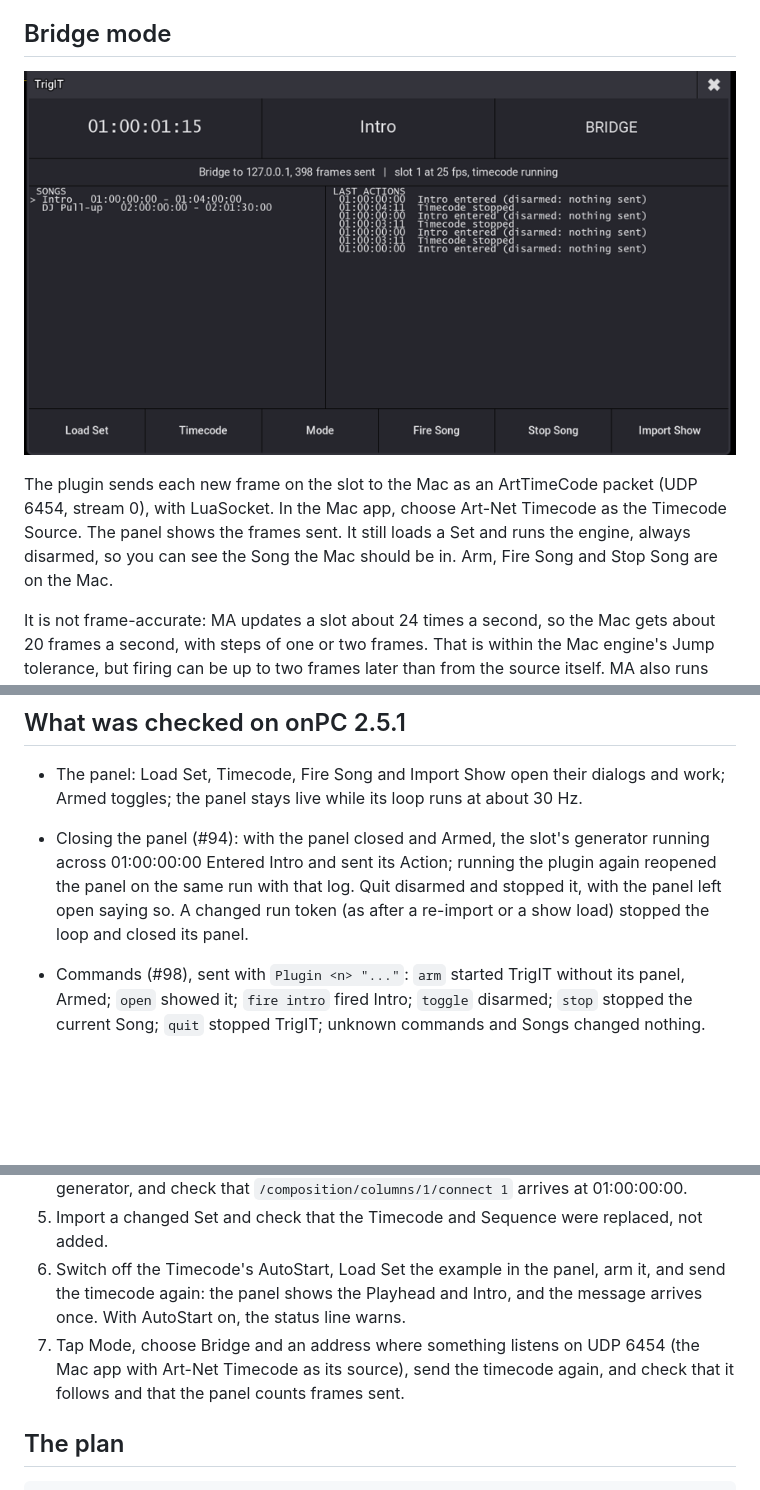
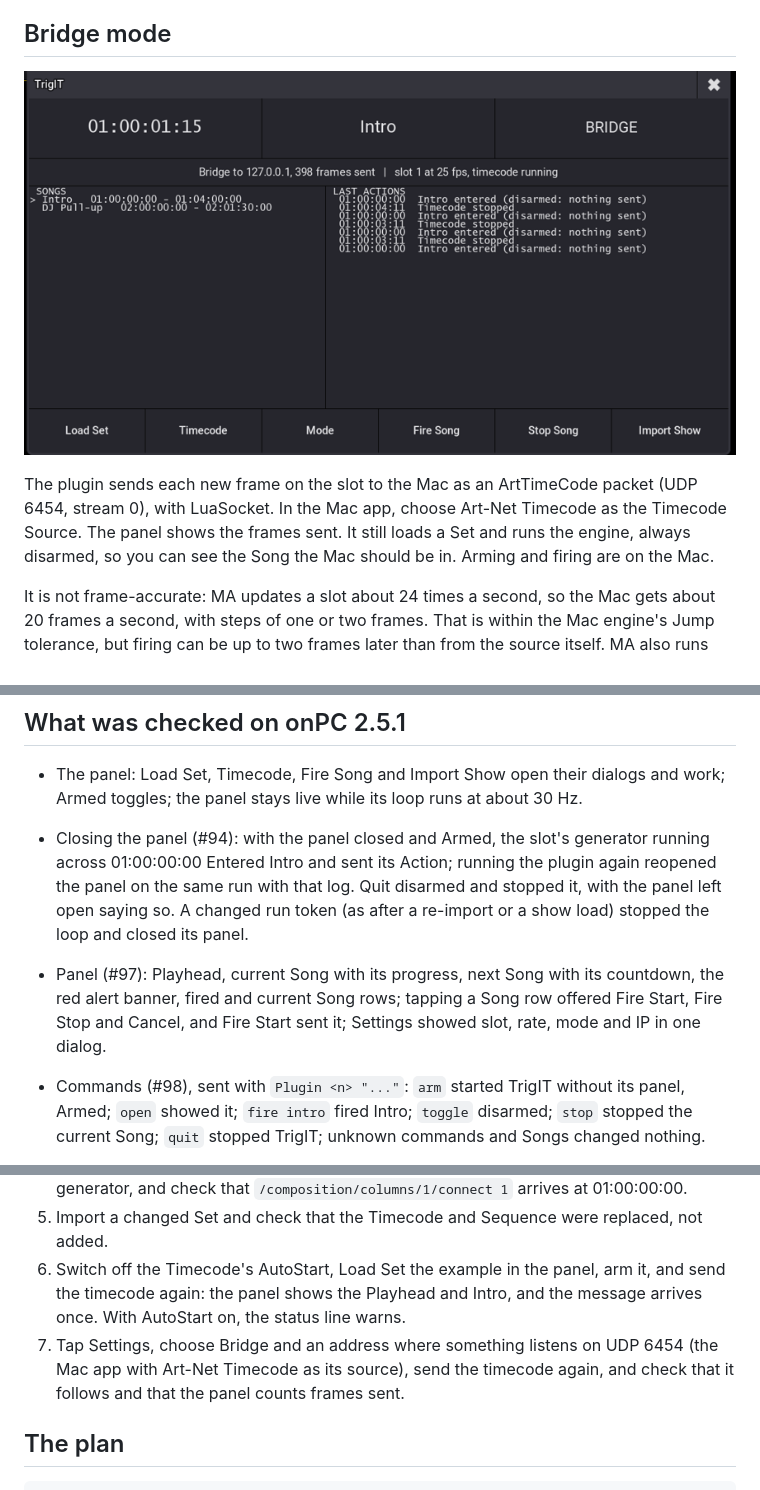
Before and after one commit to jrikner/TrigIT, a Markdown page: ma3-plugin/README.md, 3 parts joined by grey strips. GitHub-like rendering; blank space fills up the shorter version.

```diff
--- a/ma3-plugin/README.md
+++ b/ma3-plugin/README.md
@@ -70,5 +69,5 @@ Loading a show ends every plugin, TrigIT too, and MA3 has no hook to start one w
 
-The plugin sends each new frame on the slot to the Mac as an ArtTimeCode packet (UDP 6454, stream 0), with LuaSocket. In the Mac app, choose Art-Net Timecode as the Timecode Source. The panel shows the frames sent. It still loads a Set and runs the engine, always disarmed, so you can see the Song the Mac should be in. Arm, Fire Song and Stop Song are on the Mac.
+The plugin sends each new frame on the slot to the Mac as an ArtTimeCode packet (UDP 6454, stream 0), with LuaSocket. In the Mac app, choose Art-Net Timecode as the Timecode Source. The panel shows the frames sent. It still loads a Set and runs the engine, always disarmed, so you can see the Song the Mac should be in. Arming and firing are on the Mac.
 
 It is not frame-accurate: MA updates a slot about 24 times a second, so the Mac gets about 20 frames a second, with steps of one or two frames. That is within the Mac engine's Jump tolerance, but firing can be up to two frames later than from the source itself. MA also runs the slot on for its afterroll (0.5 s) when timecode stops.
 
@@ -95,6 +94,7 @@ OSC needs an interface: if Menu > In & Out > OSC shows Interface "None", choose
 
 - The panel: Load Set, Timecode, Fire Song and Import Show open their dialogs and work; Armed toggles; the panel stays live while its loop runs at about 30 Hz.
 - Closing the panel (#94): with the panel closed and Armed, the slot's generator running across 01:00:00:00 Entered Intro and sent its Action; running the plugin again reopened the panel on the same run with that log. Quit disarmed and stopped it, with the panel left open saying so. A changed run token (as after a re-import or a show load) stopped the loop and closed its panel.
+- Panel (#97): Playhead, current Song with its progress, next Song with its countdown, the red alert banner, fired and current Song rows; tapping a Song row offered Fire Start, Fire Stop and Cancel, and Fire Start sent it; Settings showed slot, rate, mode and IP in one dialog.
 - Commands (#98), sent with `Plugin <n> "..."`: `arm` started TrigIT without its panel, Armed; `open` showed it; `fire intro` fired Intro; `toggle` disarmed; `stop` stopped the current Song; `quit` stopped TrigIT; unknown commands and Songs changed nothing.
 - Compact panel (#95): Compact and Full switch; the rest of onPC stayed usable with the compact panel open; dragged, it came back at the same place after Full and Compact; `screen 2` was refused on a one-screen onPC and `screen 1` stored.
 - Start macro (#99): the first `start` made Macro "TrigIT start"; after the loop was stopped as a show load would, running the macro started TrigIT again, disarmed, without its panel; running it again changed nothing; no second macro was made.
@@ -147,7 +147,7 @@ You need Lua 5.4 (the MA3 runs 5.4.8) and `luarocks install busted`. The adapter
 4. Send Art-Net Timecode from 00:59:58:00 to that machine from any Art-Net timecode generator, and check that `/composition/columns/1/connect 1` arrives at 01:00:00:00.
 5. Import a changed Set and check that the Timecode and Sequence were replaced, not added.
 6. Switch off the Timecode's AutoStart, Load Set the example in the panel, arm it, and send the timecode again: the panel shows the Playhead and Intro, and the message arrives once. With AutoStart on, the status line warns.
-7. Tap Mode, choose Bridge and an address where something listens on UDP 6454 (the Mac app with Art-Net Timecode as its source), send the timecode again, and check that it follows and that the panel counts frames sent.
+7. Tap Settings, choose Bridge and an address where something listens on UDP 6454 (the Mac app with Art-Net Timecode as its source), send the timecode again, and check that it follows and that the panel counts frames sent.
 
 ## The plan
 
```
Also changed, not shown: other parts of ma3-plugin/README.md (+9 -10 lines), ma3-plugin/docs/panel-running.png, ma3-plugin/docs/panel-warning.png, 6 other files.
